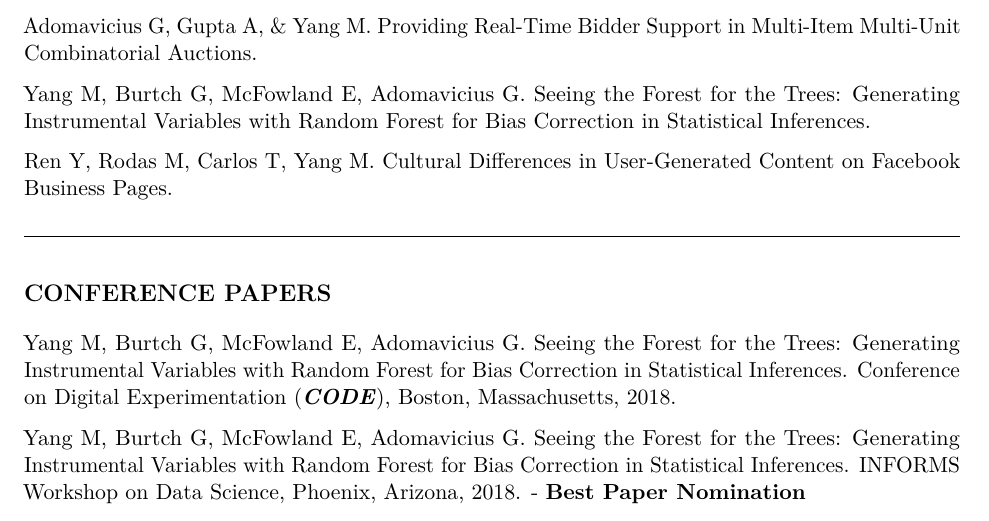
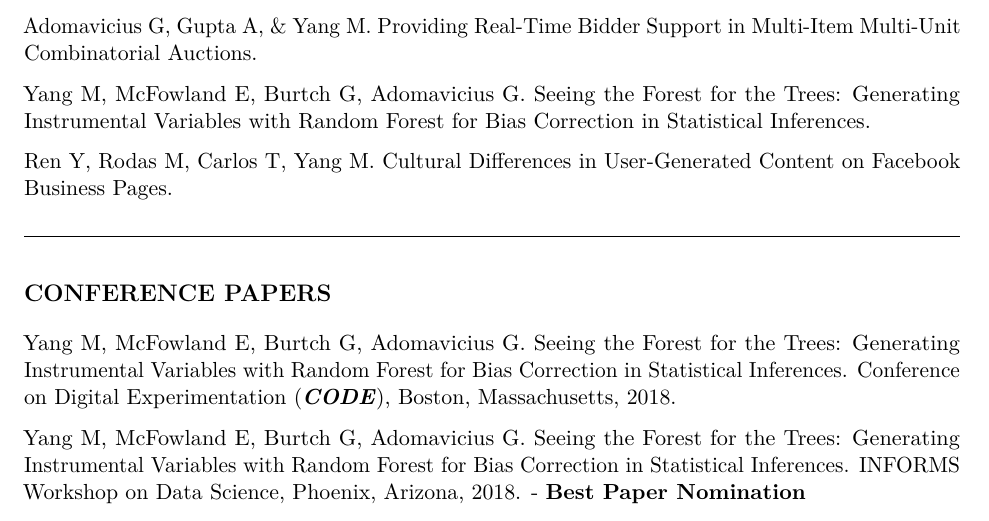
Before and after one commit to mochenyang/mochenyang.github.io, an R Markdown document (file/CV.Rmd): part of page 2 of 5, cut so that both start at the same text. The pictures show the output file file/CV.pdf that the author committed with the source.

Commit message:
update CV

```diff
--- a/file/CV.Rmd
+++ b/file/CV.Rmd
@@ -70,7 +70,7 @@ Yang M, Ren Y, & Adomavicius G. Engagement by Design: An Empirical Study of the
 
 Adomavicius G, Gupta A, & Yang M. Providing Real-Time Bidder Support in Multi-Item Multi-Unit Combinatorial Auctions.
 
-Yang M, Burtch G, McFowland E, Adomavicius G. Seeing the Forest for the Trees: Generating Instrumental Variables with Random Forest for Bias Correction in Statistical Inferences.
+Yang M, McFowland E, Burtch G, Adomavicius G. Seeing the Forest for the Trees: Generating Instrumental Variables with Random Forest for Bias Correction in Statistical Inferences.
 
 Ren Y, Rodas M, Carlos T, Yang M. Cultural Differences in User-Generated Content on Facebook Business Pages.
 
@@ -79,9 +79,9 @@ Ren Y, Rodas M, Carlos T, Yang M. Cultural Differences in User-Generated Content
 
 # CONFERENCE PAPERS
 
-Yang M, Burtch G, McFowland E, Adomavicius G. Seeing the Forest for the Trees: Generating Instrumental Variables with Random Forest for Bias Correction in Statistical Inferences. Conference on Digital Experimentation (**_CODE_**), Boston, Massachusetts, 2018.
+Yang M, McFowland E, Burtch G, Adomavicius G. Seeing the Forest for the Trees: Generating Instrumental Variables with Random Forest for Bias Correction in Statistical Inferences. Conference on Digital Experimentation (**_CODE_**), Boston, Massachusetts, 2018.
 
-Yang M, Burtch G, McFowland E, Adomavicius G. Seeing the Forest for the Trees: Generating Instrumental Variables with Random Forest for Bias Correction in Statistical Inferences. INFORMS Workshop on Data Science, Phoenix, Arizona, 2018. - **Best Paper Nomination**
+Yang M, McFowland E, Burtch G, Adomavicius G. Seeing the Forest for the Trees: Generating Instrumental Variables with Random Forest for Bias Correction in Statistical Inferences. INFORMS Workshop on Data Science, Phoenix, Arizona, 2018. - **Best Paper Nomination**
 
 Yang M, Ren Y, & Adomavicius G. Engagement by Design: An Empirical Study of the "Reactions" Feature on Facebook Business Pages. Workshop on Information Technologies and Systems (**_WITS_**), Seoul, Korea, 2017.
 
```
Also changed, not shown: file/CV.pdf, file/CV.Rmd (2 more changed lines).
